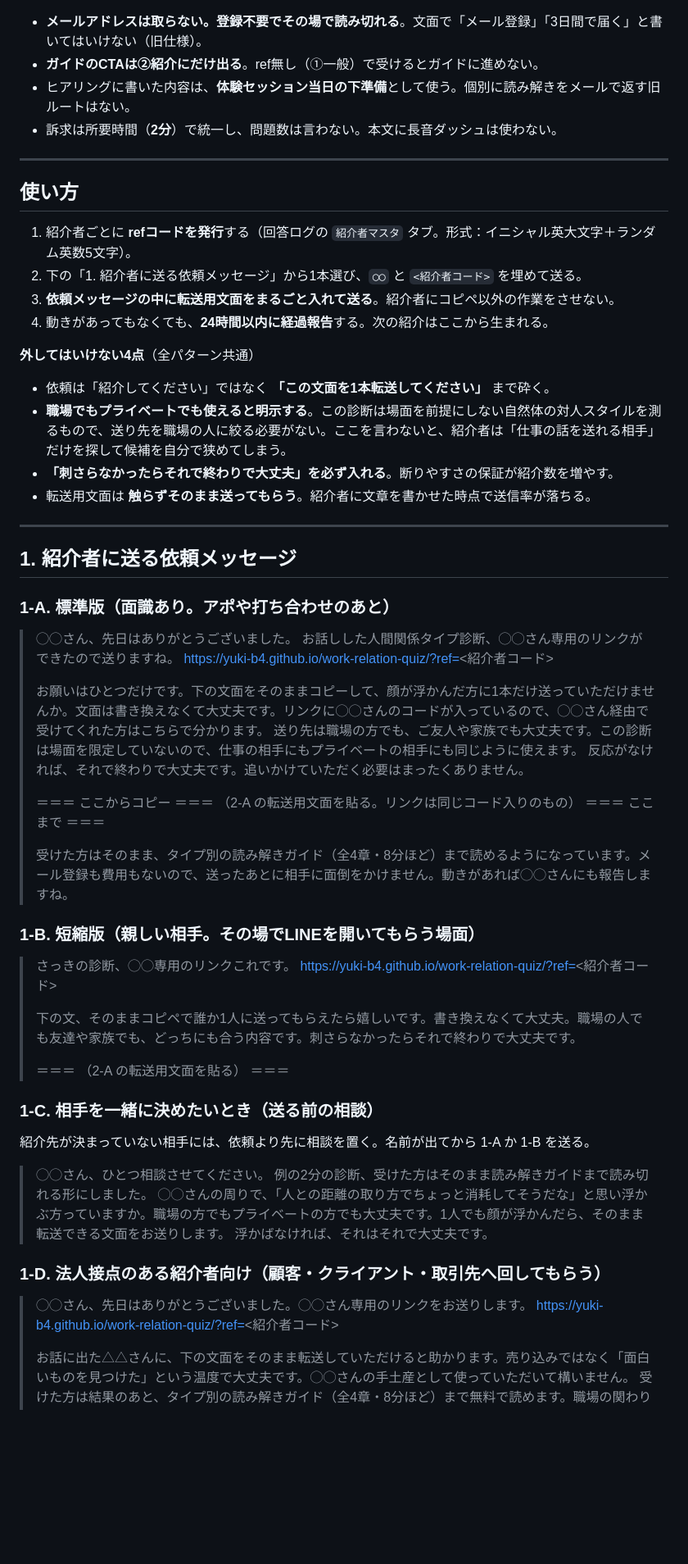
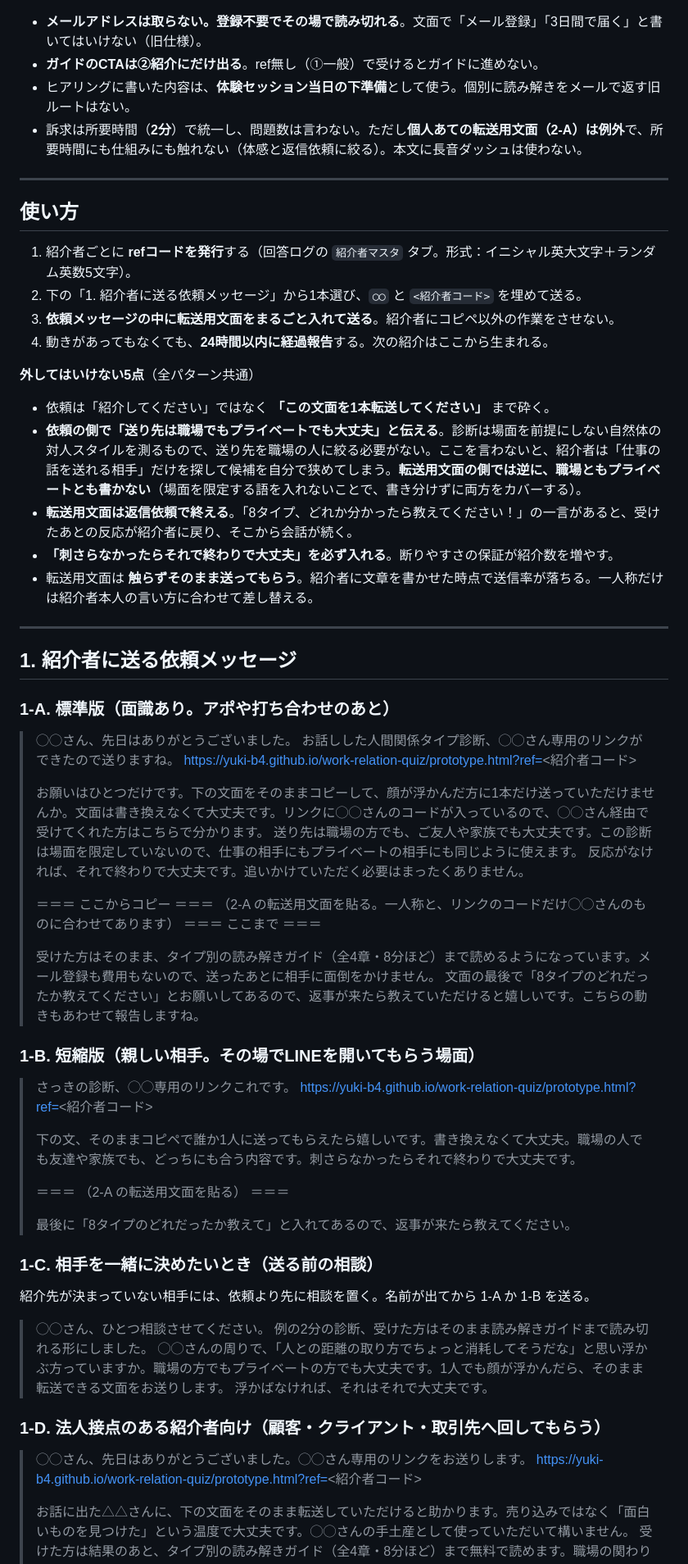
Before and after one commit to yuki-b4/work-relation-quiz, a Markdown page: 紹介者向け共有文面.md, the part around one of its changes. Shown at 82% size. GitHub-like rendering; blank space fills up the shorter version.

```diff
--- a/紹介者向け共有文面.md
+++ b/紹介者向け共有文面.md
@@ -17,7 +17,7 @@
 - **メールアドレスは取らない。登録不要でその場で読み切れる**。文面で「メール登録」「3日間で届く」と書いてはいけない（旧仕様）。
 - **ガイドのCTAは②紹介にだけ出る**。ref無し（①一般）で受けるとガイドに進めない。
 - ヒアリングに書いた内容は、**体験セッション当日の下準備**として使う。個別に読み解きをメールで返す旧ルートはない。
-- 訴求は所要時間（**2分**）で統一し、問題数は言わない。本文に長音ダッシュは使わない。
+- 訴求は所要時間（**2分**）で統一し、問題数は言わない。ただし**個人あての転送用文面（2-A）は例外**で、所要時間にも仕組みにも触れない（体感と返信依頼に絞る）。本文に長音ダッシュは使わない。
 
 ---
 
@@ -28,12 +28,13 @@
 3. **依頼メッセージの中に転送用文面をまるごと入れて送る**。紹介者にコピペ以外の作業をさせない。
 4. 動きがあってもなくても、**24時間以内に経過報告**する。次の紹介はここから生まれる。
 
-**外してはいけない4点**（全パターン共通）
+**外してはいけない5点**（全パターン共通）
 
 - 依頼は「紹介してください」ではなく **「この文面を1本転送してください」** まで砕く。
-- **職場でもプライベートでも使えると明示する**。この診断は場面を前提にしない自然体の対人スタイルを測るもので、送り先を職場の人に絞る必要がない。ここを言わないと、紹介者は「仕事の話を送れる相手」だけを探して候補を自分で狭めてしまう。
+- **依頼の側で「送り先は職場でもプライベートでも大丈夫」と伝える**。診断は場面を前提にしない自然体の対人スタイルを測るもので、送り先を職場の人に絞る必要がない。ここを言わないと、紹介者は「仕事の話を送れる相手」だけを探して候補を自分で狭めてしまう。**転送用文面の側では逆に、職場ともプライベートとも書かない**（場面を限定する語を入れないことで、書き分けずに両方をカバーする）。
+- **転送用文面は返信依頼で終える**。「8タイプ、どれか分かったら教えてください！」の一言があると、受けたあとの反応が紹介者に戻り、そこから会話が続く。
 - **「刺さらなかったらそれで終わりで大丈夫」を必ず入れる**。断りやすさの保証が紹介数を増やす。
-- 転送用文面は **触らずそのまま送ってもらう**。紹介者に文章を書かせた時点で送信率が落ちる。
+- 転送用文面は **触らずそのまま送ってもらう**。紹介者に文章を書かせた時点で送信率が落ちる。一人称だけは紹介者本人の言い方に合わせて差し替える。
 
 ---
 
@@ -43,28 +44,31 @@
 
 > ◯◯さん、先日はありがとうございました。
 > お話しした人間関係タイプ診断、◯◯さん専用のリンクができたので送りますね。
-> https://yuki-b4.github.io/work-relation-quiz/?ref=<紹介者コード>
+> https://yuki-b4.github.io/work-relation-quiz/prototype.html?ref=<紹介者コード>
 >
 > お願いはひとつだけです。下の文面をそのままコピーして、顔が浮かんだ方に1本だけ送っていただけませんか。文面は書き換えなくて大丈夫です。リンクに◯◯さんのコードが入っているので、◯◯さん経由で受けてくれた方はこちらで分かります。
 > 送り先は職場の方でも、ご友人や家族でも大丈夫です。この診断は場面を限定していないので、仕事の相手にもプライベートの相手にも同じように使えます。
 > 反応がなければ、それで終わりで大丈夫です。追いかけていただく必要はまったくありません。
 >
 > ＝＝＝ ここからコピー ＝＝＝
-> （2-A の転送用文面を貼る。リンクは同じコード入りのもの）
+> （2-A の転送用文面を貼る。一人称と、リンクのコードだけ◯◯さんのものに合わせてあります）
 > ＝＝＝ ここまで ＝＝＝
 >
-> 受けた方はそのまま、タイプ別の読み解きガイド（全4章・8分ほど）まで読めるようになっています。メール登録も費用もないので、送ったあとに相手に面倒をかけません。動きがあれば◯◯さんにも報告しますね。
+> 受けた方はそのまま、タイプ別の読み解きガイド（全4章・8分ほど）まで読めるようになっています。メール登録も費用もないので、送ったあとに相手に面倒をかけません。
+> 文面の最後で「8タイプのどれだったか教えてください」とお願いしてあるので、返事が来たら教えていただけると嬉しいです。こちらの動きもあわせて報告しますね。
 
 ### 1-B. 短縮版（親しい相手。その場でLINEを開いてもらう場面）
 
 > さっきの診断、◯◯専用のリンクこれです。
-> https://yuki-b4.github.io/work-relation-quiz/?ref=<紹介者コード>
+> https://yuki-b4.github.io/work-relation-quiz/prototype.html?ref=<紹介者コード>
 >
 > 下の文、そのままコピペで誰か1人に送ってもらえたら嬉しいです。書き換えなくて大丈夫。職場の人でも友達や家族でも、どっちにも合う内容です。刺さらなかったらそれで終わりで大丈夫です。
 >
 > ＝＝＝
 > （2-A の転送用文面を貼る）
 > ＝＝＝
+>
+> 最後に「8タイプのどれだったか教えて」と入れてあるので、返事が来たら教えてください。
 
 ### 1-C. 相手を一緒に決めたいとき（送る前の相談）
 
@@ -78,7 +82,7 @@
 ### 1-D. 法人接点のある紹介者向け（顧客・クライアント・取引先へ回してもらう）
 
 > ◯◯さん、先日はありがとうございました。◯◯さん専用のリンクをお送りします。
-> https://yuki-b4.github.io/work-relation-quiz/?ref=<紹介者コード>
+> https://yuki-b4.github.io/work-relation-quiz/prototype.html?ref=<紹介者コード>
 >
 > お話に出た△△さんに、下の文面をそのまま転送していただけると助かります。売り込みではなく「面白いものを見つけた」という温度で大丈夫です。◯◯さんの手土産として使っていただいて構いません。
 > 受けた方は結果のあと、タイプ別の読み解きガイド（全4章・8分ほど）まで無料で読めます。職場の関わり方だけでなく、その方自身の家族や友人との関係にも使える内容なので、スタッフの方に配っても押しつけになりにくいはずです。
```
Also changed, not shown: other parts of 紹介者向け共有文面.md (+19 -17 lines), 紹介トークスクリプト.md (+18 -15 lines).
